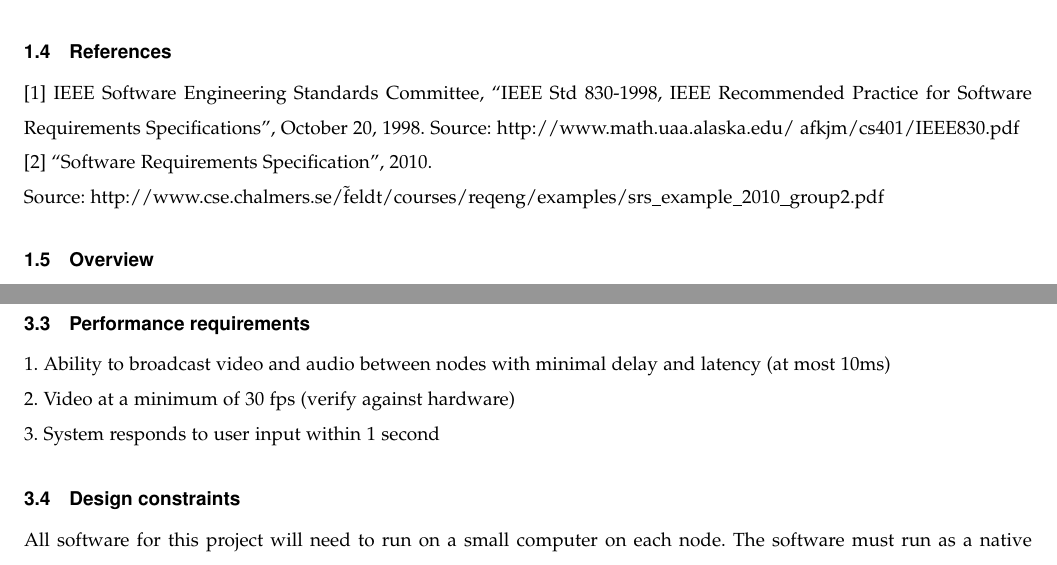
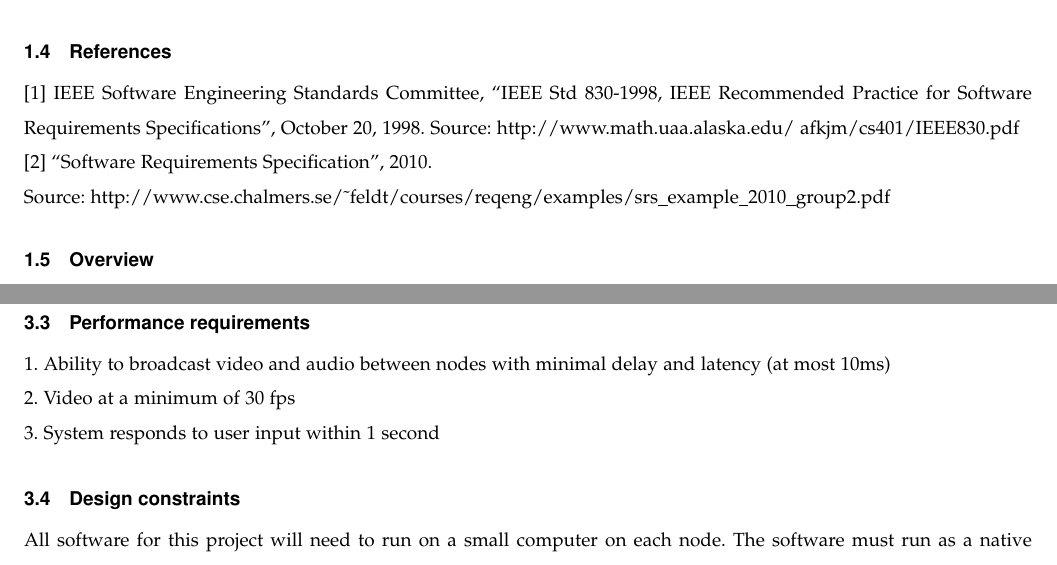
Before and after one commit to sharipol/SmartHomeIntercom, a LaTeX problem sheet (CS461Assignments/Requirements Document/ReqDoc.tex): two parts of pages 3 and 7 of 8, joined at a grey line, cut so that both start at the same text. Compiled offline with pdfLaTeX.

Commit message:
Fixed format issues. Made PDF.
Originally committed to ./ instead of req doc assignment folder. (Rolled back to Glen's commit.)

PDF now contains fixed issues brought up by Kevin during 3 Nov meeting.

```diff
--- a/CS461Assignments/Requirements Document/ReqDoc.tex
+++ b/CS461Assignments/Requirements Document/ReqDoc.tex
@@ -109,7 +109,7 @@ The Smart Home Intercom system uses Raspberry Pi 3 devices as nodes for a method
 [1] IEEE Software Engineering Standards Committee, “IEEE Std 830-1998, IEEE Recommended Practice for Software Requirements Specifications”, October 20, 1998. Source: http://www.math.uaa.alaska.edu/~afkjm/cs401/IEEE830.pdf
 
 \noindent[2] “Software Requirements Specification”, 2010. \\
-\noindent Source: http://www.cse.chalmers.se/\~feldt/courses/reqeng/examples/srs\_example\_2010\_group2.pdf
+\noindent Source: http://www.cse.chalmers.se/\textasciitilde{}feldt/courses/reqeng/examples/srs\_example\_2010\_group2.pdf
 
 \subsection{Overview}
 This document describes the intended function of the finished product and associated requirements. Section 2 describes in detail the finished product, constraints, and assumptions associated with the project. Section 3 discusses specific requirements and explains why they are necessary for the scope of this project.
@@ -210,17 +210,16 @@ Node recognizes person in the same room, logs their presence so that another use
 
 \subsubsection{Power and mountable configuration}
 \tab 3.2.5.1  Introduction/Purpose of feature \\
-\tab Each node will need to be wall mountable so that it is easily accessible. Each node will be powered through a wall socket as it is a convenient source that doesn’t require more complex installation. \\
+\tab Each node will need to be wall mountable so that it is easily accessible. Each node will be powered through a \\ \tab wall socket as it is a convenient source that doesn’t require more complex installation. \\
 \tab 3.2.5.2  Stimulus/Response sequence \\
 \tab Not applicable \\
-
 \tab 3.2.5.3  Associated functional requirements \\
 \tab \tab 3.2.5.3.1  Wall mountable \\
 \tab \tab 3.2.5.3.2  Powered through wall socket
 
 \subsection{Performance requirements}
 1. Ability to broadcast video and audio between nodes with minimal delay and latency (at most 10ms) \\
-2. Video at a minimum of 30 fps (verify against hardware) \\
+2. Video at a minimum of 30 fps \\ %(verify against hardware) \\
 3. System responds to user input within 1 second
 
 \subsection{Design constraints}
```
Also changed, not shown: CS461Assignments/Requirements Document/ReqDoc.pdf, CS461Assignments/Requirements Document/ReqDoc.tex (8 more changed lines), 4 other files.
